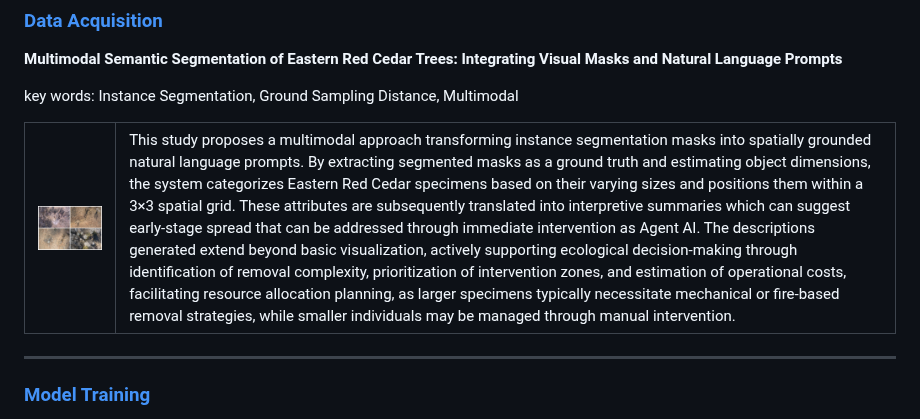
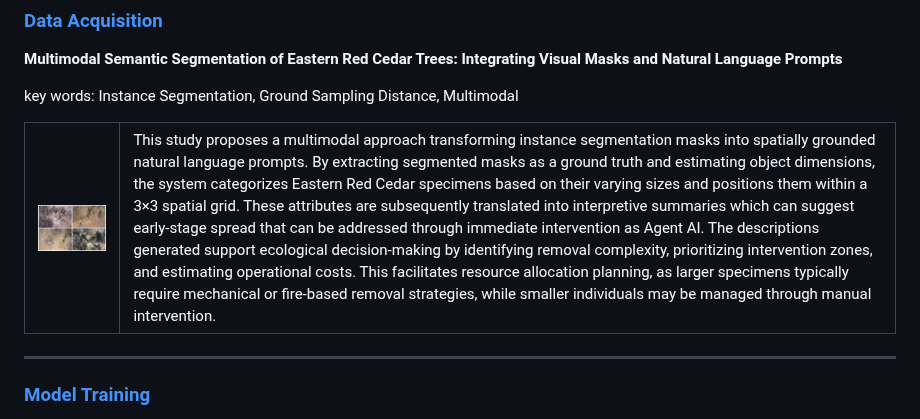
Before and after one commit to minjilee-purdue/minjilee-purdue.github.io, a Markdown page: README.md, the part around the change. GitHub-like rendering.

```diff
--- a/README.md
+++ b/README.md
@@ -42,7 +42,7 @@ key words: Instance Segmentation, Ground Sampling Distance, Multimodal
       <img src="/ROMAN/sam_examples.png" alt="demo_erc_2" style="width: 100%; height: 100%; object-fit: contain;">
     </td>
     <td style="width: 60%; padding-left: 20px; vertical-align: top;">
-        This study proposes a multimodal approach transforming instance segmentation masks into spatially grounded natural language prompts. By extracting segmented masks as a ground truth and estimating object dimensions, the system categorizes Eastern Red Cedar specimens based on their varying sizes and positions them within a 3×3 spatial grid. These attributes are subsequently translated into interpretive summaries which can suggest early-stage spread that can be addressed through immediate intervention as Agent AI. The descriptions generated extend beyond basic visualization, actively supporting ecological decision-making through identification of removal complexity, prioritization of intervention zones, and estimation of operational costs, facilitating resource allocation planning, as larger specimens typically necessitate mechanical or fire-based removal strategies, while smaller individuals may be managed through manual intervention.
+        This study proposes a multimodal approach transforming instance segmentation masks into spatially grounded natural language prompts. By extracting segmented masks as a ground truth and estimating object dimensions, the system categorizes Eastern Red Cedar specimens based on their varying sizes and positions them within a 3×3 spatial grid. These attributes are subsequently translated into interpretive summaries which can suggest early-stage spread that can be addressed through immediate intervention as Agent AI. The descriptions generated support ecological decision-making by identifying removal complexity, prioritizing intervention zones, and estimating operational costs. This facilitates resource allocation planning, as larger specimens typically require mechanical or fire-based removal strategies, while smaller individuals may be managed through manual intervention.
     </td>
   </tr>
 </table>
```
